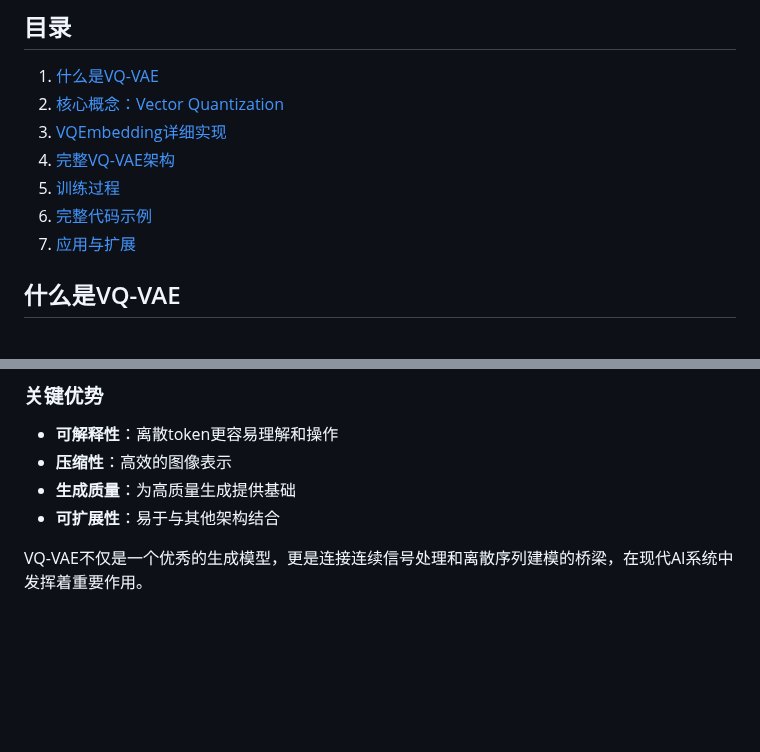
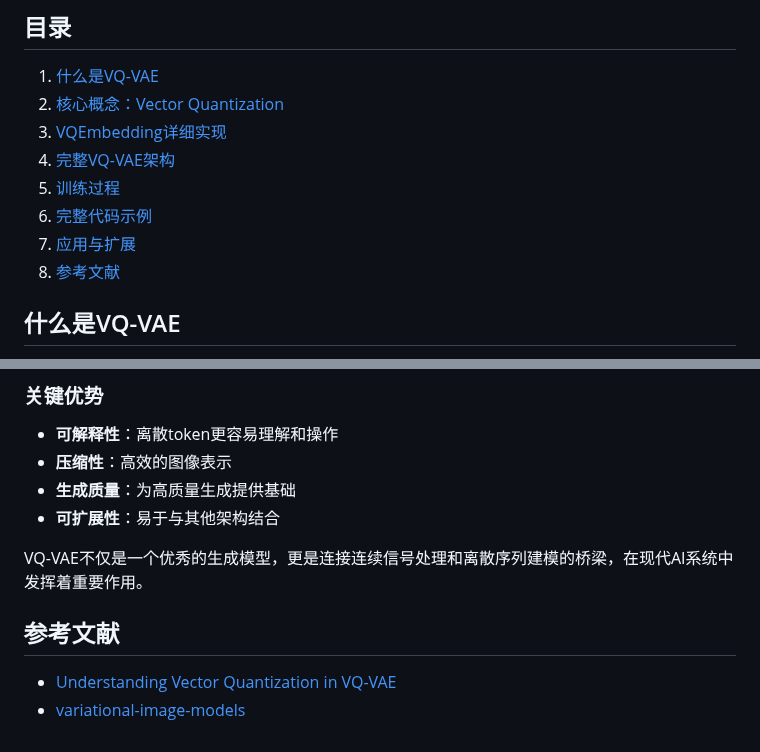
Before and after one commit to pengqianhan/Awesome-Free-AI-Course, a Markdown page: Leaning_Notes/vq_vae.md, 2 parts joined by grey strips. Rendered like a GitHub page; blank space fills up the shorter version.

Commit message:
docs: add references section to VQ-VAE notes with links to relevant resources for further reading

```diff
--- a/Leaning_Notes/vq_vae.md
+++ b/Leaning_Notes/vq_vae.md
@@ -8,6 +8,7 @@
 5. [训练过程](#训练过程)
 6. [完整代码示例](#完整代码示例)
 7. [应用与扩展](#应用与扩展)
+8. [参考文献](#参考文献)
 
 ## 什么是VQ-VAE
 
@@ -413,3 +414,7 @@ VQ-VAE通过巧妙的设计解决了连续表示到离散表示的转换问题
 - **可扩展性**：易于与其他架构结合
 
 VQ-VAE不仅是一个优秀的生成模型，更是连接连续信号处理和离散序列建模的桥梁，在现代AI系统中发挥着重要作用。
+
+## 参考文献
+- [Understanding Vector Quantization in VQ-VAE](https://huggingface.co/blog/ariG23498/understand-vq)
+- [variational-image-models](https://github.com/ariG23498/variational-image-models/tree/main)
```
